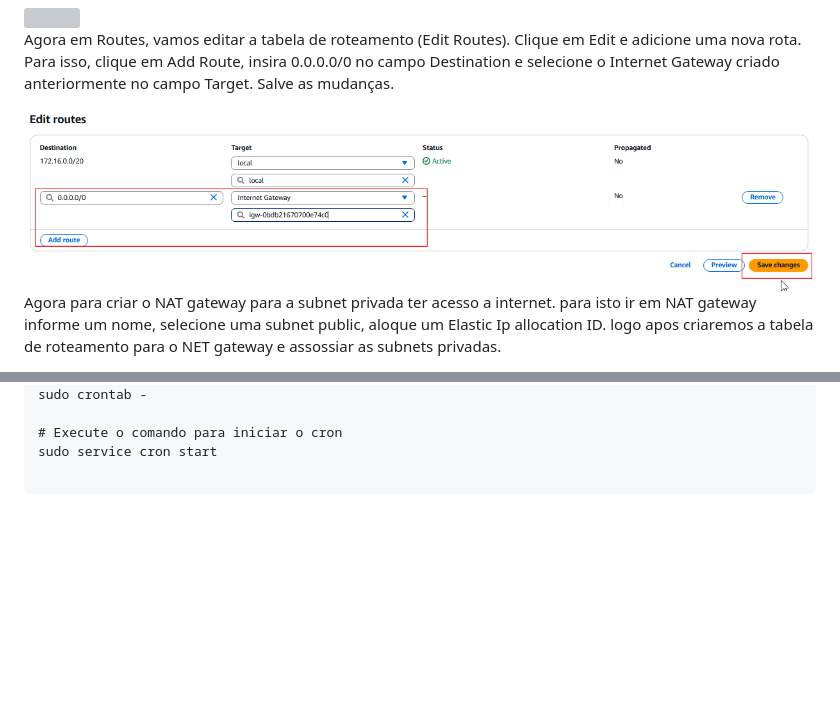
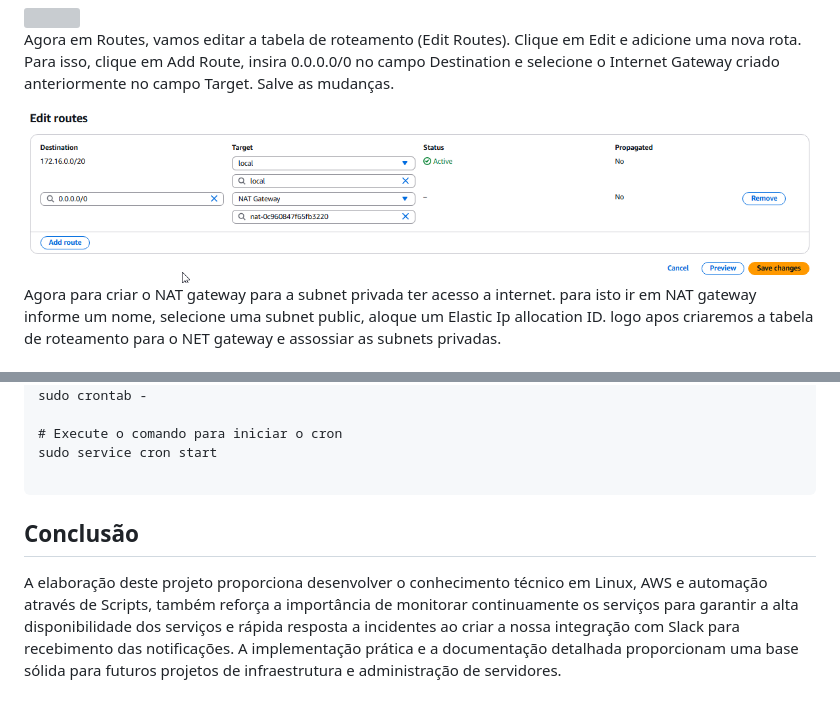
Before and after one commit to elicarlos-stack/projeto_linux, a Markdown page: README.md, 2 parts joined by grey strips. Rendered like a GitHub page; blank space fills up the shorter version; grey boxes are pictures that could not be loaded.

````diff
--- a/README.md
+++ b/README.md
@@ -98,7 +98,7 @@ Após a criação da tabela de roteamento, com a tabela de roteamento selecionad
 
 Agora em Routes, vamos editar a tabela de roteamento (Edit Routes). Clique em Edit e adicione uma nova rota. Para isso, clique em Add Route, insira 0.0.0.0/0 no campo Destination e selecione o Internet Gateway criado anteriormente no campo Target. Salve as mudanças.
 
-<img src="img/associate_subnet1.png" alt="" />
+<img src="img/associate_private1.png" alt="" />
 
 Agora para criar o NAT gateway para a subnet privada ter acesso a internet. para isto ir em NAT gateway informe um nome, selecione uma subnet public, aloque um Elastic Ip allocation ID.
 logo apos criaremos a tabela de roteamento para o NET gateway e assossiar as subnets privadas.
@@ -942,3 +945,11 @@ sudo apt install cron -y
 sudo service cron start
 
 ```
+
+## Conclusão
+
+A elaboração deste projeto proporciona desenvolver o conhecimento técnico em Linux, AWS e automação através de Scripts,
+também reforça a importância de monitorar continuamente os serviços para garantir a alta disponibilidade dos serviços
+e rápida resposta a incidentes ao criar a nossa integração com Slack para recebimento das notificações.
+A implementação prática e a documentação detalhada proporcionam uma base sólida para futuros projetos de
+infraestrutura e administração de servidores.
````
Also changed, not shown: other parts of README.md (+6 -3 lines).
